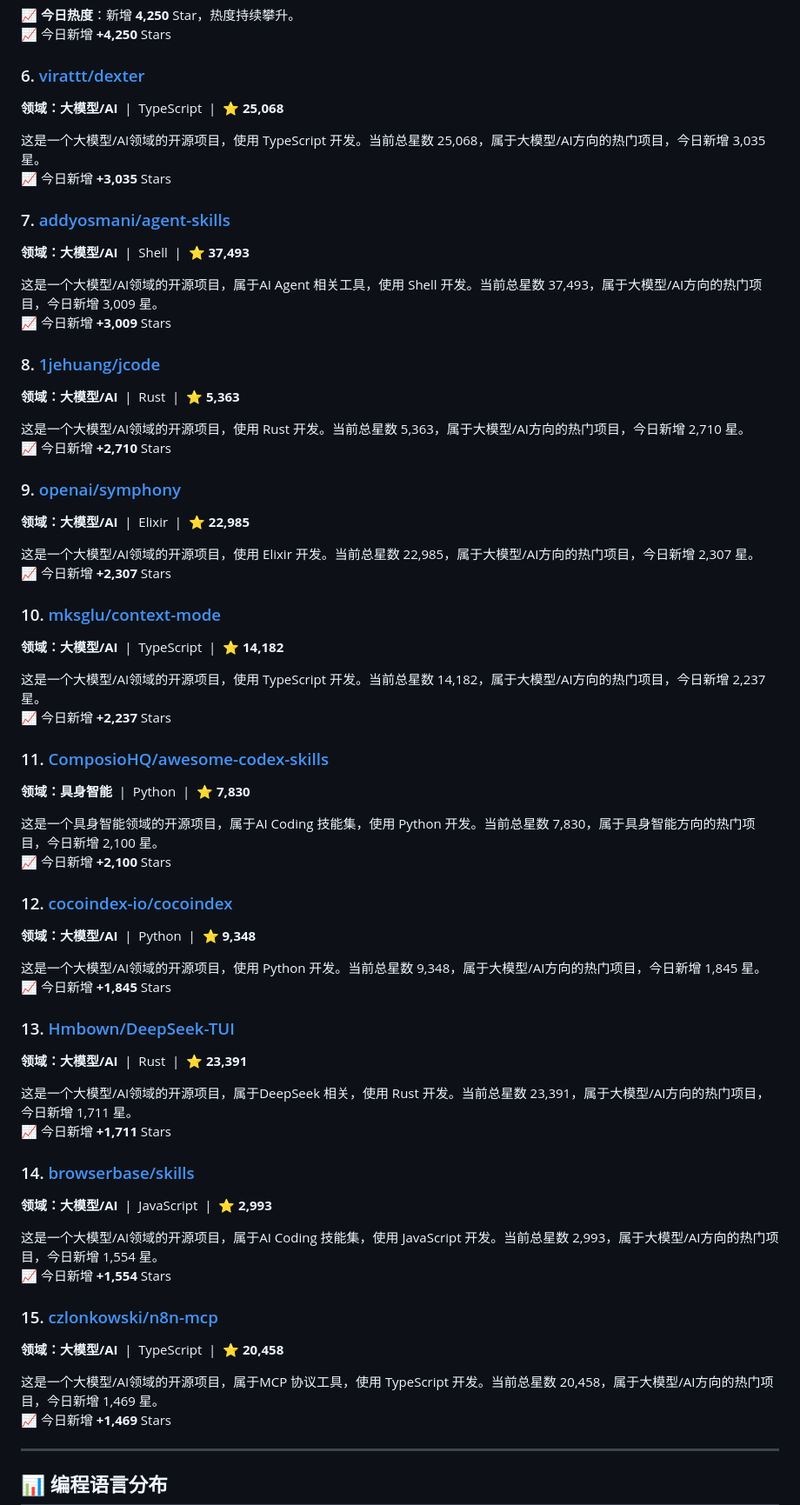
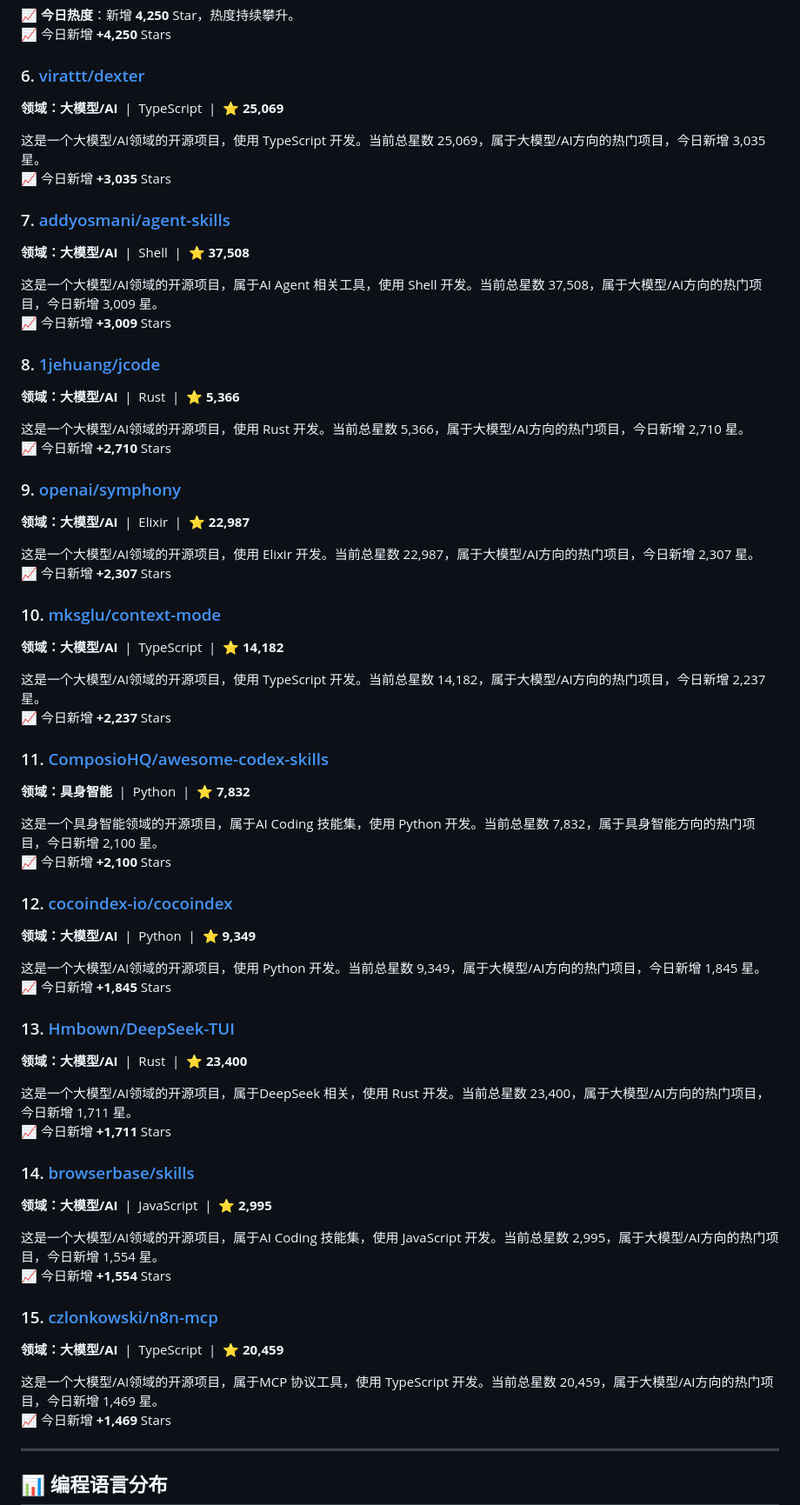
Before and after one commit to Lue824/github-trending-daily, a Markdown page: data/reports/daily-2026-05-10.md, the part around one of its changes. Shown at 87% size. Rendered like a GitHub page.

Commit message:
📊 Daily report: 2026-05-10

```diff
--- a/data/reports/daily-2026-05-10.md
+++ b/data/reports/daily-2026-05-10.md
@@ -328,27 +328,27 @@
 <br>📈 今日新增 **+4,250** Stars
 
 ### 6. [virattt/dexter](https://github.com/virattt/dexter)
-**领域：大模型/AI** &nbsp;|&nbsp; TypeScript &nbsp;|&nbsp; ⭐ **25,068**
+**领域：大模型/AI** &nbsp;|&nbsp; TypeScript &nbsp;|&nbsp; ⭐ **25,069**
 
-这是一个大模型/AI领域的开源项目，使用 TypeScript 开发。当前总星数 25,068，属于大模型/AI方向的热门项目，今日新增 3,035 星。
+这是一个大模型/AI领域的开源项目，使用 TypeScript 开发。当前总星数 25,069，属于大模型/AI方向的热门项目，今日新增 3,035 星。
 <br>📈 今日新增 **+3,035** Stars
 
 ### 7. [addyosmani/agent-skills](https://github.com/addyosmani/agent-skills)
-**领域：大模型/AI** &nbsp;|&nbsp; Shell &nbsp;|&nbsp; ⭐ **37,493**
+**领域：大模型/AI** &nbsp;|&nbsp; Shell &nbsp;|&nbsp; ⭐ **37,508**
 
-这是一个大模型/AI领域的开源项目，属于AI Agent 相关工具，使用 Shell 开发。当前总星数 37,493，属于大模型/AI方向的热门项目，今日新增 3,009 星。
+这是一个大模型/AI领域的开源项目，属于AI Agent 相关工具，使用 Shell 开发。当前总星数 37,508，属于大模型/AI方向的热门项目，今日新增 3,009 星。
 <br>📈 今日新增 **+3,009** Stars
 
 ### 8. [1jehuang/jcode](https://github.com/1jehuang/jcode)
-**领域：大模型/AI** &nbsp;|&nbsp; Rust &nbsp;|&nbsp; ⭐ **5,363**
+**领域：大模型/AI** &nbsp;|&nbsp; Rust &nbsp;|&nbsp; ⭐ **5,366**
 
-这是一个大模型/AI领域的开源项目，使用 Rust 开发。当前总星数 5,363，属于大模型/AI方向的热门项目，今日新增 2,710 星。
+这是一个大模型/AI领域的开源项目，使用 Rust 开发。当前总星数 5,366，属于大模型/AI方向的热门项目，今日新增 2,710 星。
 <br>📈 今日新增 **+2,710** Stars
 
 ### 9. [openai/symphony](https://github.com/openai/symphony)
-**领域：大模型/AI** &nbsp;|&nbsp; Elixir &nbsp;|&nbsp; ⭐ **22,985**
+**领域：大模型/AI** &nbsp;|&nbsp; Elixir &nbsp;|&nbsp; ⭐ **22,987**
 
-这是一个大模型/AI领域的开源项目，使用 Elixir 开发。当前总星数 22,985，属于大模型/AI方向的热门项目，今日新增 2,307 星。
+这是一个大模型/AI领域的开源项目，使用 Elixir 开发。当前总星数 22,987，属于大模型/AI方向的热门项目，今日新增 2,307 星。
 <br>📈 今日新增 **+2,307** Stars
 
 ### 10. [mksglu/context-mode](https://github.com/mksglu/context-mode)
@@ -358,33 +358,33 @@
 <br>📈 今日新增 **+2,237** Stars
 
 ### 11. [ComposioHQ/awesome-codex-skills](https://github.com/ComposioHQ/awesome-codex-skills)
-**领域：具身智能** &nbsp;|&nbsp; Python &nbsp;|&nbsp; ⭐ **7,830**
+**领域：具身智能** &nbsp;|&nbsp; Python &nbsp;|&nbsp; ⭐ **7,832**
 
-这是一个具身智能领域的开源项目，属于AI Coding 技能集，使用 Python 开发。当前总星数 7,830，属于具身智能方向的热门项目，今日新增 2,100 星。
+这是一个具身智能领域的开源项目，属于AI Coding 技能集，使用 Python 开发。当前总星数 7,832，属于具身智能方向的热门项目，今日新增 2,100 星。
 <br>📈 今日新增 **+2,100** Stars
 
 ### 12. [cocoindex-io/cocoindex](https://github.com/cocoindex-io/cocoindex)
-**领域：大模型/AI** &nbsp;|&nbsp; Python &nbsp;|&nbsp; ⭐ **9,348**
+**领域：大模型/AI** &nbsp;|&nbsp; Python &nbsp;|&nbsp; ⭐ **9,349**
 
-这是一个大模型/AI领域的开源项目，使用 Python 开发。当前总星数 9,348，属于大模型/AI方向的热门项目，今日新增 1,845 星。
+这是一个大模型/AI领域的开源项目，使用 Python 开发。当前总星数 9,349，属于大模型/AI方向的热门项目，今日新增 1,845 星。
 <br>📈 今日新增 **+1,845** Stars
 
 ### 13. [Hmbown/DeepSeek-TUI](https://github.com/Hmbown/DeepSeek-TUI)
-**领域：大模型/AI** &nbsp;|&nbsp; Rust &nbsp;|&nbsp; ⭐ **23,391**
+**领域：大模型/AI** &nbsp;|&nbsp; Rust &nbsp;|&nbsp; ⭐ **23,400**
 
-这是一个大模型/AI领域的开源项目，属于DeepSeek 相关，使用 Rust 开发。当前总星数 23,391，属于大模型/AI方向的热门项目，今日新增 1,711 星。
+这是一个大模型/AI领域的开源项目，属于DeepSeek 相关，使用 Rust 开发。当前总星数 23,400，属于大模型/AI方向的热门项目，今日新增 1,711 星。
 <br>📈 今日新增 **+1,711** Stars
 
 ### 14. [browserbase/skills](https://github.com/browserbase/skills)
-**领域：大模型/AI** &nbsp;|&nbsp; JavaScript &nbsp;|&nbsp; ⭐ **2,993**
+**领域：大模型/AI** &nbsp;|&nbsp; JavaScript &nbsp;|&nbsp; ⭐ **2,995**
 
-这是一个大模型/AI领域的开源项目，属于AI Coding 技能集，使用 JavaScript 开发。当前总星数 2,993，属于大模型/AI方向的热门项目，今日新增 1,554 星。
+这是一个大模型/AI领域的开源项目，属于AI Coding 技能集，使用 JavaScript 开发。当前总星数 2,995，属于大模型/AI方向的热门项目，今日新增 1,554 星。
 <br>📈 今日新增 **+1,554** Stars
 
 ### 15. [czlonkowski/n8n-mcp](https://github.com/czlonkowski/n8n-mcp)
-**领域：大模型/AI** &nbsp;|&nbsp; TypeScript &nbsp;|&nbsp; ⭐ **20,458**
+**领域：大模型/AI** &nbsp;|&nbsp; TypeScript &nbsp;|&nbsp; ⭐ **20,459**
 
-这是一个大模型/AI领域的开源项目，属于MCP 协议工具，使用 TypeScript 开发。当前总星数 20,458，属于大模型/AI方向的热门项目，今日新增 1,469 星。
+这是一个大模型/AI领域的开源项目，属于MCP 协议工具，使用 TypeScript 开发。当前总星数 20,459，属于大模型/AI方向的热门项目，今日新增 1,469 星。
 <br>📈 今日新增 **+1,469** Stars
 
 ---
```
Also changed, not shown: other parts of data/reports/daily-2026-05-10.md (+40 -40 lines).
